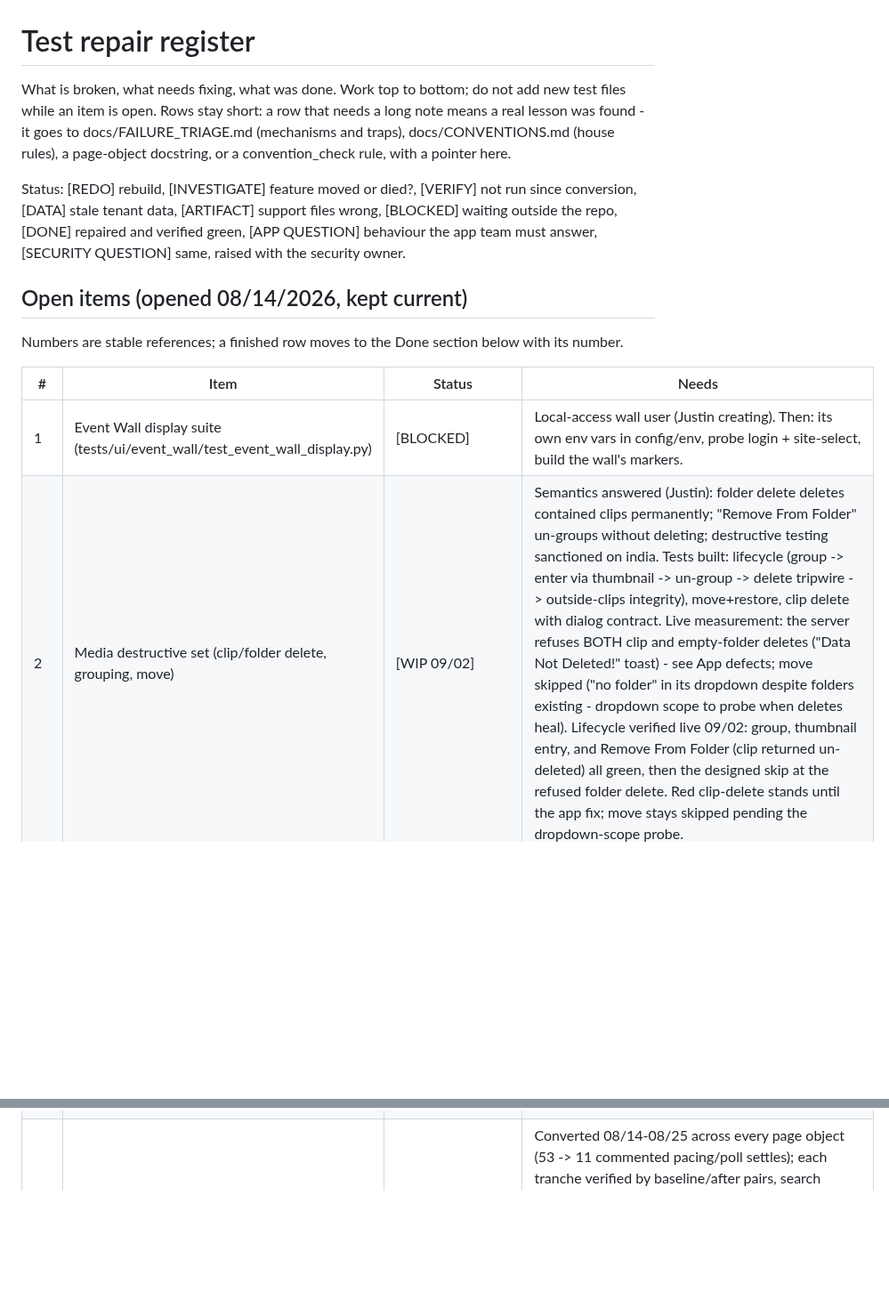
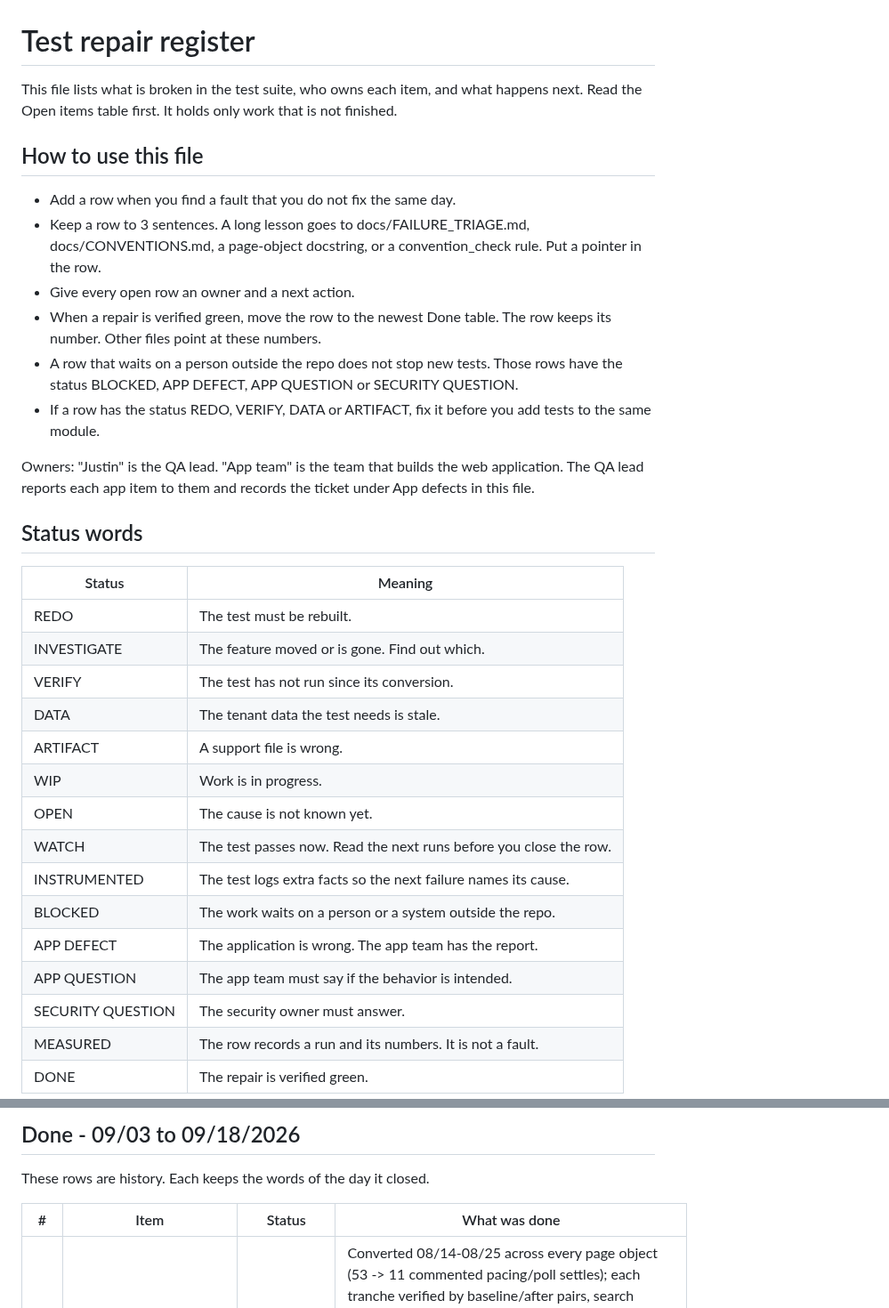
Before and after one commit to JustVar/Soterix-WebApp-QA, a Markdown page: docs/TEST_REPAIRS.md, 2 parts joined by grey strips. Shown at 89% size. Drawn GitHub-style; blank space fills up the shorter version.

```diff
--- a/docs/TEST_REPAIRS.md
+++ b/docs/TEST_REPAIRS.md
@@ -1,24 +1,45 @@
 # Test repair register
 
-What is broken, what needs fixing, what was done. Work top to bottom;
-do not add new test files while an item is open. Rows stay short: a
-row that needs a long note means a real lesson was found - it goes to
-docs/FAILURE_TRIAGE.md (mechanisms and traps), docs/CONVENTIONS.md
-(house rules), a page-object docstring, or a convention_check rule,
-with a pointer here.
+This file lists what is broken in the test suite, who owns each item, and
+what happens next. Read the Open items table first. It holds only work that
+is not finished.
 
-Status: [REDO] rebuild, [INVESTIGATE] feature moved or died?,
-[VERIFY] not run since conversion, [DATA] stale tenant data,
-[ARTIFACT] support files wrong, [BLOCKED] waiting outside the repo,
-[DONE] repaired and verified green, [APP QUESTION] behaviour the app team
-must answer, [SECURITY QUESTION] same, raised with the security owner.
+## How to use this file
 
-## Open items (opened 08/14/2026, kept current)
+- Add a row when you find a fault that you do not fix the same day.
+- Keep a row to 3 sentences. A long lesson goes to docs/FAILURE_TRIAGE.md,
+  docs/CONVENTIONS.md, a page-object docstring, or a convention_check rule.
+  Put a pointer in the row.
+- Give every open row an owner and a next action.
+- When a repair is verified green, move the row to the newest Done table.
+  The row keeps its number. Other files point at these numbers.
+- A row that waits on a person outside the repo does not stop new tests.
+  Those rows have the status BLOCKED, APP DEFECT, APP QUESTION or SECURITY
+  QUESTION.
+- If a row has the status REDO, VERIFY, DATA or ARTIFACT, fix it before you
+  add tests to the same module.
 
-Numbers are stable references; a finished row moves to the Done
-section below with its number.
+Owners: "Justin" is the QA lead. "App team" is the team that builds the web
+application. The QA lead reports each app item to them and records the ticket
+under App defects in this file.
 
-| # | Item | Status | Needs |
-|---|------|--------|-------|
-| 1 | Event Wall display suite (tests/ui/event_wall/test_event_wall_display.py) | [BLOCKED] | Local-access wall user (Justin creating). Then: its own env vars in config/env, probe login + site-select, build the wall's markers. |
-| 2 | Media destructive set (clip/folder delete, grouping, move) | [WIP 09/02] | Semantics answered (Justin): folder delete deletes contained clips permanently; "Remove From Folder" un-groups without deleting; destructive testing sanctioned on india. Tests built: lifecycle (group -> enter via thumbnail -> un-group -> delete tripwire -> outside-clips integrity), move+restore, clip delete with dialog contract. Live measurement: the server refuses BOTH clip and empty-folder deletes ("Data Not Deleted!" toast) - see App defects; move skipped ("no folder" in its dropdown despite folders existing - dropdown scope to probe when deletes heal). Lifecycle verified live 09/02: group, thumbnail entry, and Remove From Folder (clip returned un-deleted) all green, then the designed skip at the refused folder delete. Red clip-delete stands until the app fix; move stays skipped pending the dropdown-scope probe. |
+## Status words
+
+| Status | Meaning |
+|---|---|
+| REDO | The test must be rebuilt. |
+| INVESTIGATE | The feature moved or is gone. Find out which. |
+| VERIFY | The test has not run since its conversion. |
+| DATA | The tenant data the test needs is stale. |
+| ARTIFACT | A support file is wrong. |
+| WIP | Work is in progress. |
+| OPEN | The cause is not known yet. |
+| WATCH | The test passes now. Read the next runs before you close the row. |
+| INSTRUMENTED | The test logs extra facts so the next failure names its cause. |
+| BLOCKED | The work waits on a person or a system outside the repo. |
+| APP DEFECT | The application is wrong. The app team has the report. |
+| APP QUESTION | The app team must say if the behavior is intended. |
+| SECURITY QUESTION | The security owner must answer. |
+| MEASURED | The row records a run and its numbers. It is not a fault. |
+| DONE | The repair is verified green. |
+
@@ -25,2 +84,8 @@ section below with its number.
+## Done - 09/03 to 09/18/2026
+
+These rows are history. Each keeps the words of the day it closed.
+
+| # | Item | Status | What was done |
+|---|------|--------|---------------|
 | 3 | Page-object sleeps | [DONE 09/12] | Converted 08/14-08/25 across every page object (53 -> 11 commented pacing/poll settles); each tranche verified by baseline/after pairs, search neutrality A/B'd against HEAD during the endpoint outage. The camera page object's 11 went on 09/12 (row 4): 18 dead reader/setter methods deleted with their pauses, the rest turned into signals. Signal lessons: CONVENTIONS (Waits), FAILURE_TRIAGE. |
 | 4 | c2c sleeps (3) | [DONE 09/12] | Every fixed pause in the camera page object and the c2c tests is gone; only poll ticks remain. Signals, measured on the units: a section's height holding still for two ticks is the unfolded signal (it slides 28 -> 353 px over ~400 ms, and every entry counts as visible while it moves, so a click on a lower entry landed short); the clicked entry gaining class select_minor is the opened signal, and a miss now fails by name instead of a silent 10 s heading wait; Apply waits for the camera's action=apply response; the cloud page's 'Waiting for cloud registration...' placeholder is waited past; the restart test polls the camera down and back instead of sleeping 10 s. The silent miss had a cost: with the pause gone and the miss unreported, the device-name test read the VIDEO page's stream radios ('0', '1') as the name and location of 10.2.0.168 and wrote them back on restore. Put back to FC-12F-1 / unknown, the convention every other unit reads (name = model, location = unknown); the test now reads the pane's own fields by id, proves the heading first, refuses to start on a renamed unit, and verifies its restore. Three models green afterwards, apart from the named device states. |
```
Also changed, not shown: other parts of docs/TEST_REPAIRS.md (+53 -34 lines).
